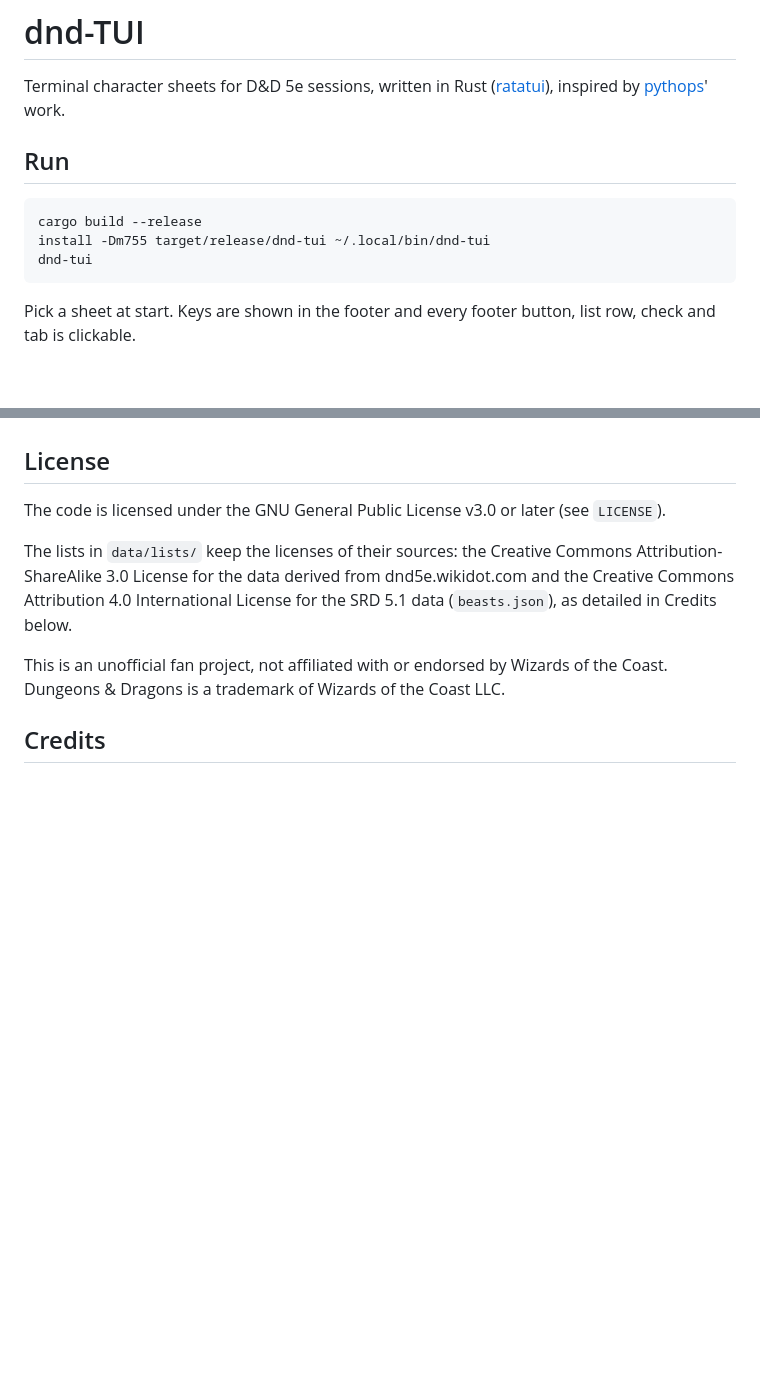
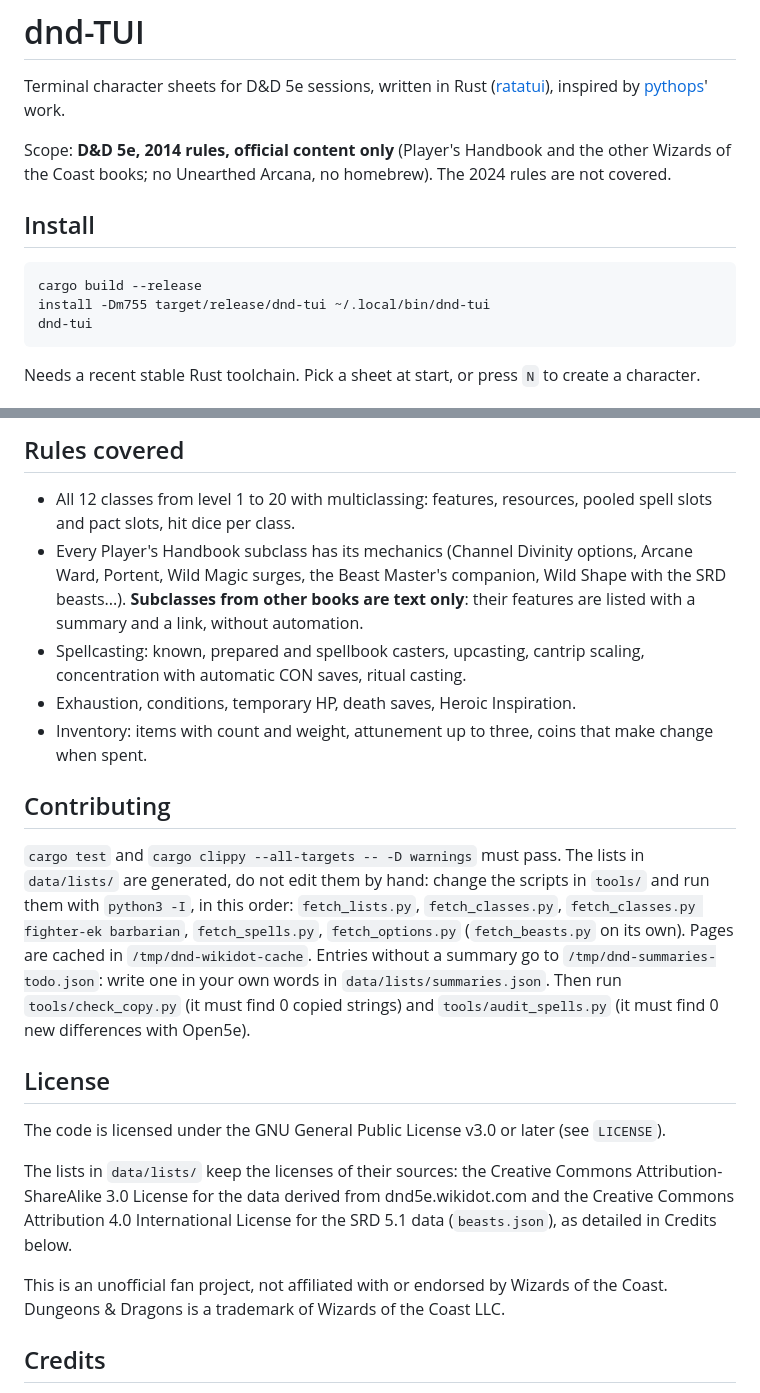
Before and after one commit to odd-git/dnd-TUI, a Markdown page: README.md, 2 parts joined by grey strips. GitHub-like rendering; blank space fills up the shorter version.

Commit message:
README: scope, install, data folder, keys, rules covered, contributing

````diff
--- a/README.md
+++ b/README.md
@@ -1,11 +1,13 @@
 # dnd-TUI
 Terminal character sheets for D&D 5e sessions, written in Rust ([ratatui](https://ratatui.rs)), inspired by [pythops](https://github.com/pythops/bluetui)' work.
 
-## Run
+Scope: **D&D 5e, 2014 rules, official content only** (Player's Handbook and the other Wizards of the Coast books; no Unearthed Arcana, no homebrew). The 2024 rules are not covered.
+
+## Install
 ```
 cargo build --release
 install -Dm755 target/release/dnd-tui ~/.local/bin/dnd-tui
 dnd-tui
 ```
-Pick a sheet at start. Keys are shown in the footer and every footer button, list row, check and tab is clickable.
+Needs a recent stable Rust toolchain. Pick a sheet at start, or press `N` to create a character.
 
@@ -14,3 +37,12 @@ In combat `G` adds temporary HP (the higher value stays, a long rest clears them
+## Rules covered
+- All 12 classes from level 1 to 20 with multiclassing: features, resources, pooled spell slots and pact slots, hit dice per class.
+- Every Player's Handbook subclass has its mechanics (Channel Divinity options, Arcane Ward, Portent, Wild Magic surges, the Beast Master's companion, Wild Shape with the SRD beasts...). **Subclasses from other books are text only**: their features are listed with a summary and a link, without automation.
+- Spellcasting: known, prepared and spellbook casters, upcasting, cantrip scaling, concentration with automatic CON saves, ritual casting.
+- Exhaustion, conditions, temporary HP, death saves, Heroic Inspiration.
+- Inventory: items with count and weight, attunement up to three, coins that make change when spent.
+
+## Contributing
+`cargo test` and `cargo clippy --all-targets -- -D warnings` must pass. The lists in `data/lists/` are generated, do not edit them by hand: change the scripts in `tools/` and run them with `python3 -I`, in this order: `fetch_lists.py`, `fetch_classes.py`, `fetch_classes.py fighter-ek barbarian`, `fetch_spells.py`, `fetch_options.py` (`fetch_beasts.py` on its own). Pages are cached in `/tmp/dnd-wikidot-cache`. Entries without a summary go to `/tmp/dnd-summaries-todo.json`: write one in your own words in `data/lists/summaries.json`. Then run `tools/check_copy.py` (it must find 0 copied strings) and `tools/audit_spells.py` (it must find 0 new differences with Open5e).
 
 ## License
 
````
Also changed, not shown: other parts of README.md (+23 -2 lines).
